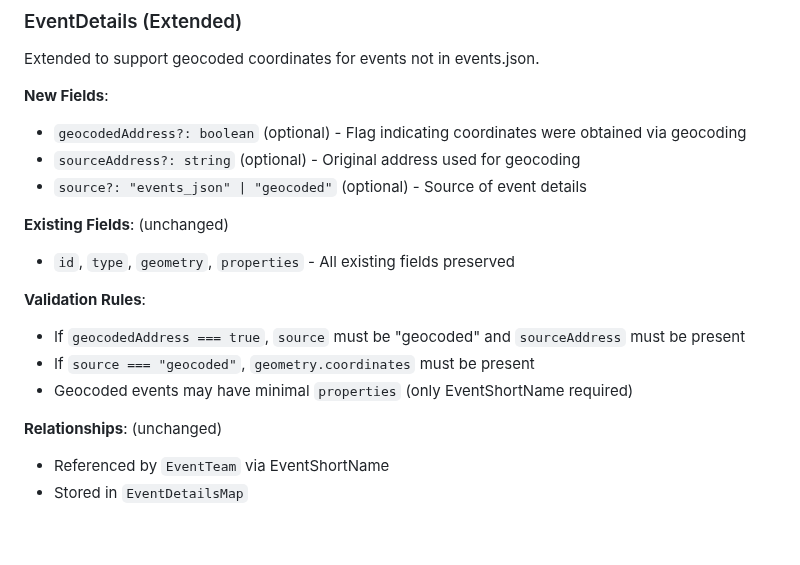
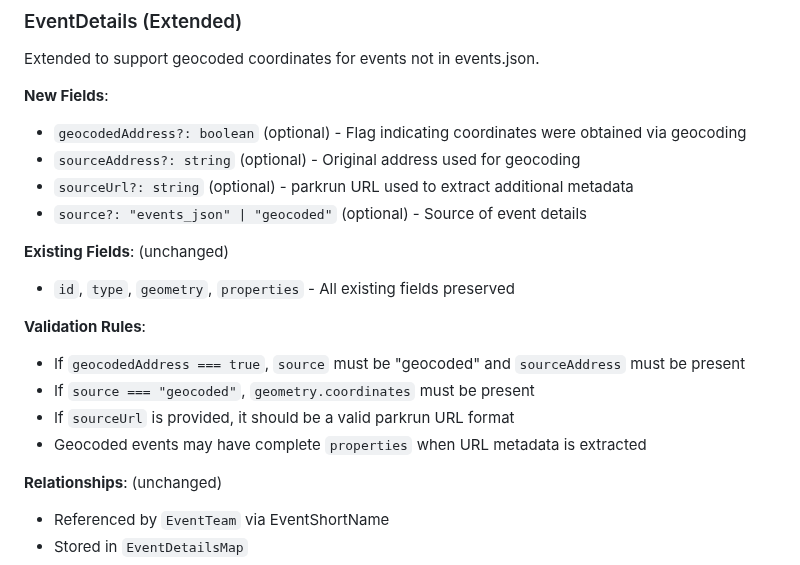
Before and after one commit to johnsyweb/ambassy, a Markdown page: specs/006-event-issues-resolution/data-model.md, the part around the change. Drawn GitHub-style; blank space fills up the shorter version.

```diff
--- a/specs/006-event-issues-resolution/data-model.md
+++ b/specs/006-event-issues-resolution/data-model.md
@@ -72,6 +72,7 @@ Extended to support geocoded coordinates for events not in events.json.
 **New Fields**:
 - `geocodedAddress?: boolean` (optional) - Flag indicating coordinates were obtained via geocoding
 - `sourceAddress?: string` (optional) - Original address used for geocoding
+- `sourceUrl?: string` (optional) - parkrun URL used to extract additional metadata
 - `source?: "events_json" | "geocoded"` (optional) - Source of event details
 
 **Existing Fields**: (unchanged)
@@ -80,7 +81,8 @@ Extended to support geocoded coordinates for events not in events.json.
 **Validation Rules**:
 - If `geocodedAddress === true`, `source` must be "geocoded" and `sourceAddress` must be present
 - If `source === "geocoded"`, `geometry.coordinates` must be present
-- Geocoded events may have minimal `properties` (only EventShortName required)
+- If `sourceUrl` is provided, it should be a valid parkrun URL format
+- Geocoded events may have complete `properties` when URL metadata is extracted
 
 **Relationships**: (unchanged)
 - Referenced by `EventTeam` via EventShortName
```
Also changed, not shown: specs/006-event-issues-resolution/spec.md (+7 -4 lines).
